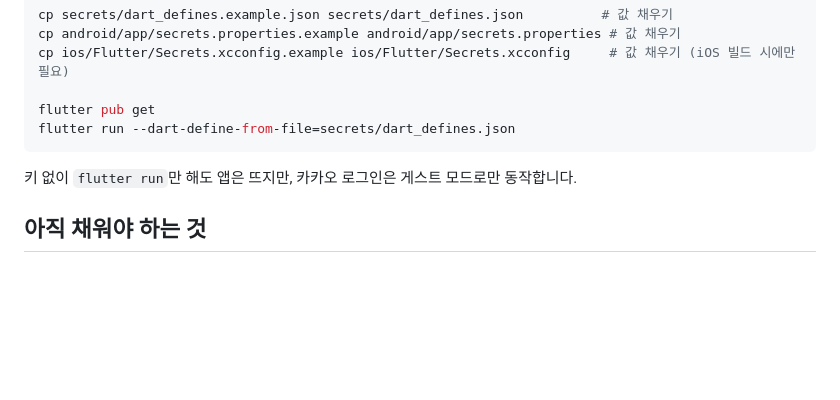
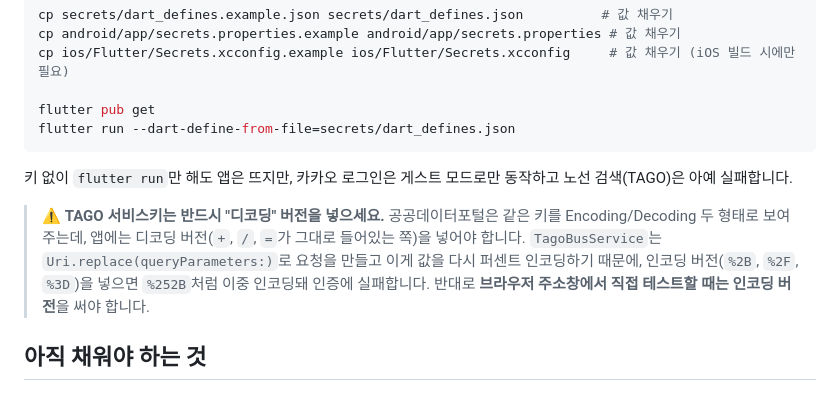
Before and after one commit to kangjungmook/busseat-sun, a Markdown page: README.md, the part around the change. Drawn GitHub-style; blank space fills up the shorter version.

Commit message:
Document that TAGO needs the decoded service key, not the encoded one
data.go.kr shows the same service key in Encoding and Decoding forms.
TagoBusService builds requests with Uri.replace(queryParameters:), which
percent-encodes values, so the decoded form is the one to configure —
passing the encoded form double-encodes it (%2B -> %252B) and auth
fails. Browser testing needs the opposite (encoded) form.

Co-Authored-By: Claude Opus 5 <noreply@anthropic.com>
Claude-Session: https://claude.ai/code/session_01FMZQcWfF9z6w7AxUpjXoo4

````diff
--- a/README.md
+++ b/README.md
@@ -17,7 +17,15 @@ flutter pub get
 flutter run --dart-define-from-file=secrets/dart_defines.json
 ```
 
-키 없이 `flutter run`만 해도 앱은 뜨지만, 카카오 로그인은 게스트 모드로만 동작합니다.
+키 없이 `flutter run`만 해도 앱은 뜨지만, 카카오 로그인은 게스트 모드로만 동작하고
+노선 검색(TAGO)은 아예 실패합니다.
+
+> ⚠️ **TAGO 서비스키는 반드시 "디코딩" 버전을 넣으세요.** 공공데이터포털은 같은 키를
+> Encoding/Decoding 두 형태로 보여주는데, 앱에는 디코딩 버전(`+`, `/`, `=`가 그대로
+> 들어있는 쪽)을 넣어야 합니다. `TagoBusService`는 `Uri.replace(queryParameters:)`로
+> 요청을 만들고 이게 값을 다시 퍼센트 인코딩하기 때문에, 인코딩 버전(`%2B`, `%2F`,
+> `%3D`)을 넣으면 `%252B`처럼 이중 인코딩돼 인증에 실패합니다.
+> 반대로 **브라우저 주소창에서 직접 테스트할 때는 인코딩 버전**을 써야 합니다.
 
 ## 아직 채워야 하는 것
 
````
